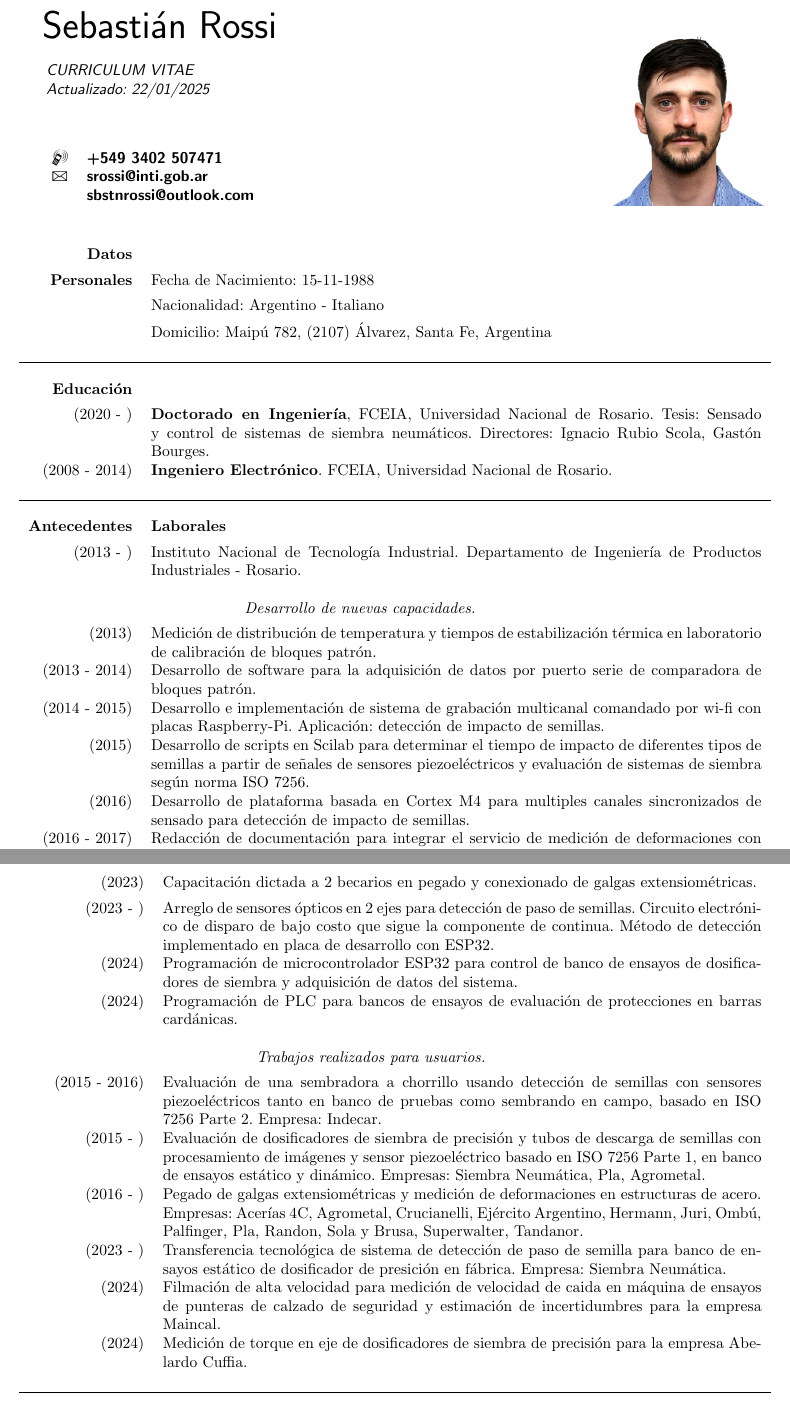
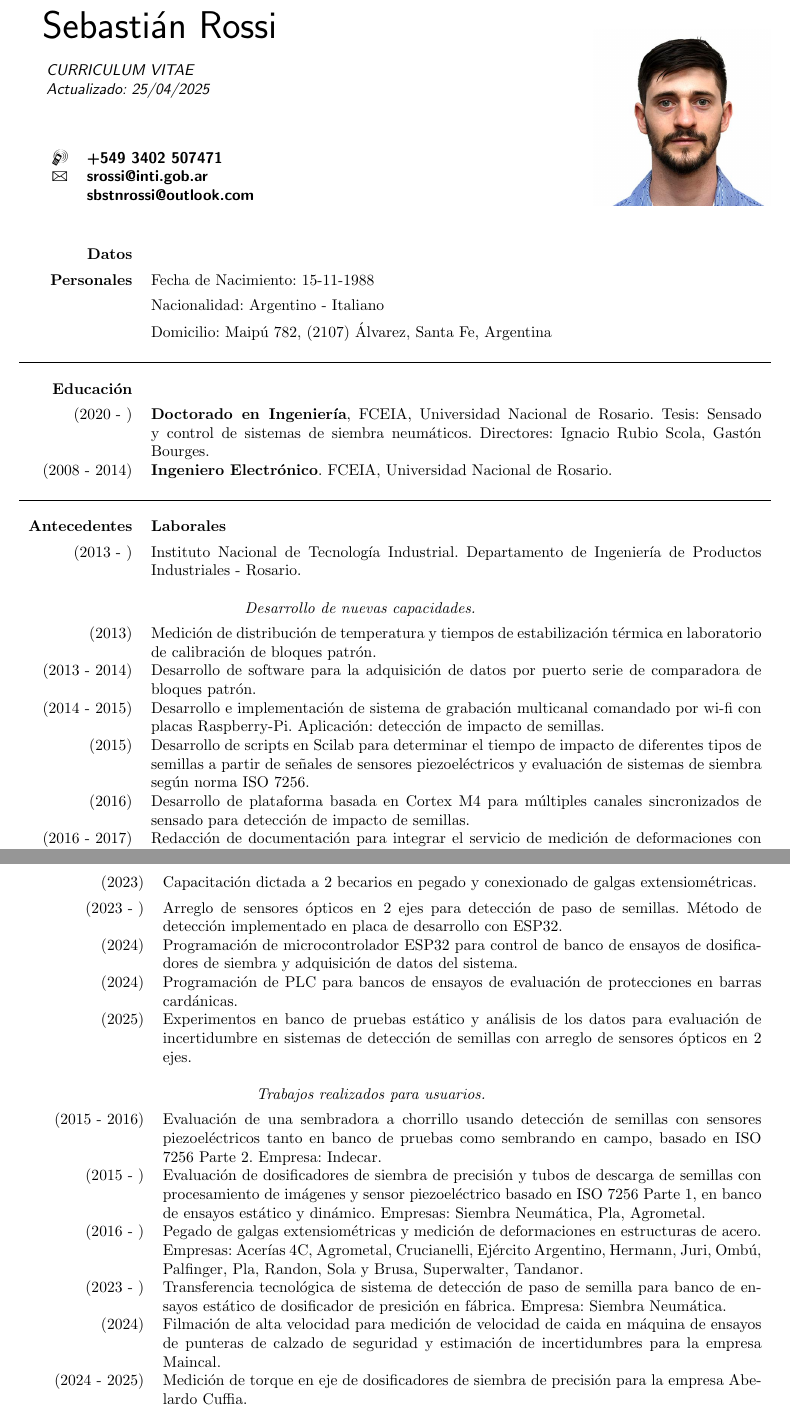
Before and after one commit to sbstnrossi/cv, a LaTeX CV (curriculum_s.tex): two parts of pages 1 and 2 of 3, joined at a grey line, cut so that both start at the same text. Compiled offline with pdfLaTeX.

Commit message:
Update curriculum_s.tex

```diff
--- a/curriculum_s.tex
+++ b/curriculum_s.tex
@@ -41,7 +41,7 @@
   \end{Huge}
   \\ \\
   \hspace*{0.5cm} \textit{CURRICULUM VITAE} \\
-  \hspace*{0.5cm} {\textit{Actualizado: 22/01/2025}}
+  \hspace*{0.5cm} {\textit{Actualizado: 25/04/2025}}
 
   \begin{tabular}{rl}
     \vspace{0.5cm} \\
@@ -89,10 +89,11 @@
   \centering
   \begin{tabularx}{\textwidth}{r X}
         (2023) & Capacitación dictada a 2 becarios en pegado y conexionado de galgas extensiométricas. \\ [1ex]
-        (2023 - ) & Arreglo de sensores ópticos en 2 ejes para detección de paso de semillas. Circuito electrónico de disparo de bajo costo que sigue la componente de continua. Método de detección implementado en placa de desarrollo con ESP32. \\ [1ex]
+        (2023 - ) & Arreglo de sensores ópticos en 2 ejes para detección de paso de semillas. Método de detección implementado en placa de desarrollo con ESP32. \\ [1ex]
         (2024) & Programación de microcontrolador ESP32 para control de banco de ensayos de
 dosificadores de siembra y adquisición de datos del sistema. \\ [1ex]
-        (2024) & Programación de PLC para bancos de ensayos de evaluación de protecciones en barras cardánicas.\\ \\
+        (2024) & Programación de PLC para bancos de ensayos de evaluación de protecciones en barras cardánicas.\\ [1ex]
+        (2025) & Experimentos en banco de pruebas estático y análisis de los datos para evaluación de incertidumbre en sistemas de detección de semillas con arreglo de sensores ópticos en 2 ejes.\\ \\
 
 
 
@@ -104,7 +105,7 @@ dosificadores de siembra y adquisición de datos del sistema. \\ [1ex]
         (2016 - ) & Pegado de galgas extensiométricas y medición de deformaciones en estructuras de acero. Empresas: Acerías 4C, Agrometal, Crucianelli, Ejército Argentino, Hermann, Juri, Ombú, Palfinger, Pla, Randon, Sola y Brusa, Superwalter, Tandanor. \\ [1ex]
         (2023 - ) & Transferencia tecnológica de sistema de detección de paso de semilla para banco de ensayos estático de dosificador de presición en fábrica. Empresa: Siembra Neumática. \\ [1ex]
         (2024)&  Filmación de alta velocidad para medición de velocidad de caida en máquina de ensayos de punteras de calzado de seguridad y estimación de incertidumbres para la empresa Maincal. \\ [1ex]
-        (2024) & Medición de torque en eje de dosificadores de siembra de precisión para la empresa
+        (2024 - 2025) & Medición de torque en eje de dosificadores de siembra de precisión para la empresa
 Abelardo Cuffia. \\ \\ \hline \\
 
     \textbf{Publicaciones } & {} \\ [1ex]
@@ -115,11 +116,6 @@ Abelardo Cuffia. \\ \\ \hline \\
       {} & Rossi, S., Rubio Scola, I., Eliach, J., Bourges, G. \textit{Evaluación de desempeño de dosificador monograno mediante filmación y procesamiento de imágenes.} VII CAIM 2020. San Nicolás, Argentina. \\  [1ex]
       {} & Bourges, G., Rossi, S., Rubio Scola, I., Karayel, D. \textit{Evaluación de la incidencia de diferentes factores en la distribución de semillas de soja en sistema de transporte por aire.} VII CAIM 2020. San Nicolás, Argentina. \\  [1ex]
       {} & Rossi, S., Rubio Scola, I., Bourges, G., Eliach, J., Šarauskis, E., Karayel, D. \textit{Improving seed detection accuracy with infrared sensors array in precision seeders}. VIII CAIM 2023. Santa Fe, Argentina. \\  [1ex]
-      {} & Davut Karayel, Eglė Jotautienė, Egidijus Šarauskis, Sebastián Rossi, Ignacio Rubio Scola, Gastón Bourges. \textit{EVALUATION OF MONITORING SYSTEMS FOR SEEDER SEED SPACING UNIFORMITY}. Journal of International Scientific Publications: Agriculture \& Food 12, 105-116 (2024). https://doi.org/10.62991/AF1996556881  \\  [1ex]
-      {} & Sebastián Rossi, Ignacio Rubio Scola, Gastón Bourges, Jorge Eliach, Egle Jotautiene,
-Egidijus Šarauskis, Davut Karayel. \textit{Piezoelectric impact sensor and infrared array sensor:
-comparative study for precision seeders}. Ibersensor 2024. \\
-
 
   \end{tabularx}
   \end{table}
```
Also changed, not shown: curriculum_s.tex (10 more changed lines).
